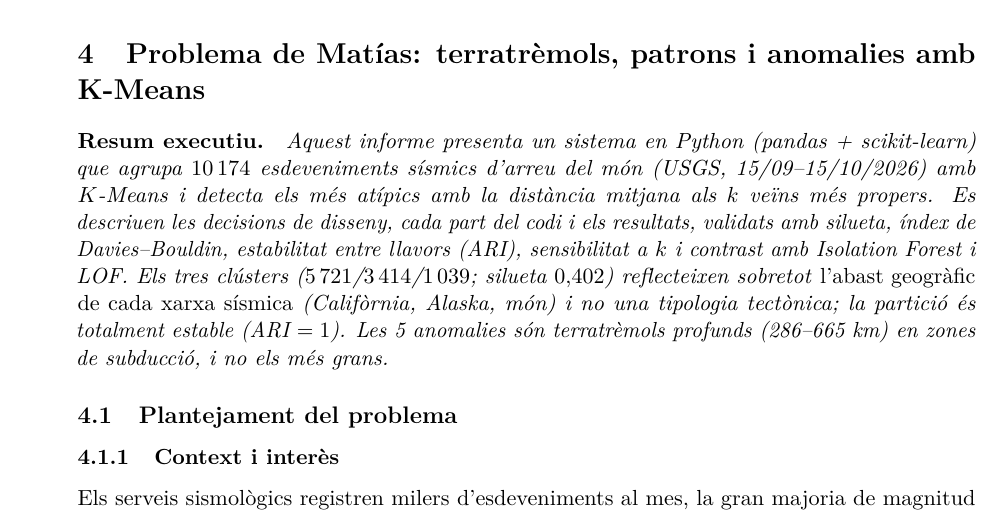
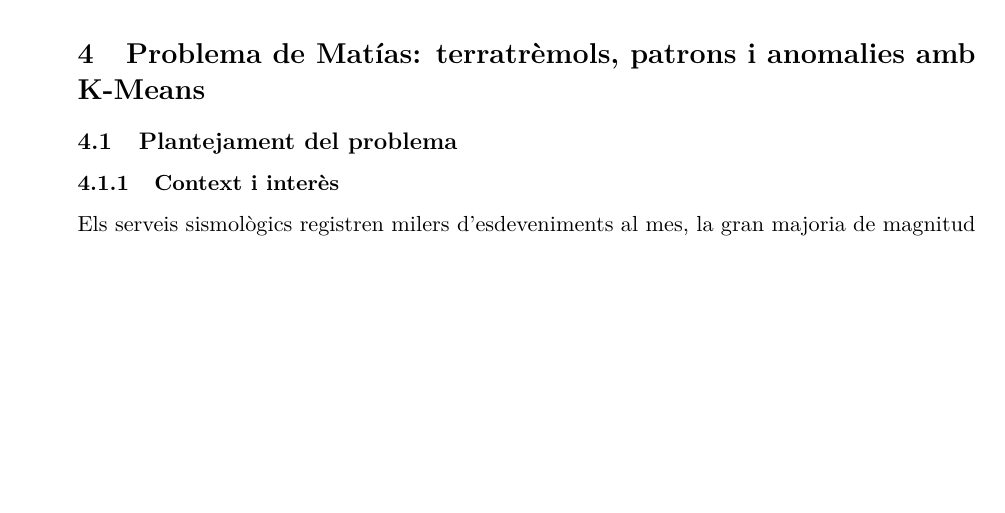
Before and after one commit to ArnauMontull/CPIA-Expo, a LaTeX document (docs/descripcion_problemas.tex): part of page 20 of 41, cut so that both start at the same text, the shorter picture padded with empty space. Compiled offline with pdfLaTeX.

Commit message:
docs: treure el resum executiu de l'apartat 4 de Matias

```diff
--- a/docs/descripcion_problemas.tex
+++ b/docs/descripcion_problemas.tex
@@ -655,7 +655,6 @@ Punggye-ri (Corea del Nord) & 2009--2017 & 5 & 5 & 0,0 & Sí \\
 \section{Problema de Matías: terratrèmols, patrons i anomalies amb K-Means}
 \label{sec:matias_sismes}
 % ==========================================
-\paragraph{Resum executiu.} \textit{Aquest informe presenta un sistema en Python (pandas + scikit-learn) que agrupa $10\,174$ esdeveniments sísmics d'arreu del món (USGS, 15/09--15/10/2026) amb $K$-Means i detecta els més atípics amb la distància mitjana als $k$ veïns més propers. Es descriuen les decisions de disseny, cada part del codi i els resultats, validats amb silueta, índex de Davies--Bouldin, estabilitat entre llavors (ARI), sensibilitat a $k$ i contrast amb Isolation Forest i LOF. Els tres clústers ($5\,721$/$3\,414$/$1\,039$; silueta $0{,}402$) reflecteixen sobretot \emph{l'abast geogràfic de cada xarxa sísmica} (Califòrnia, Alaska, món) i no una tipologia tectònica; la partició és totalment estable (ARI $=1$). Les 5 anomalies són terratrèmols profunds (286--665~km) en zones de subducció, i no els més grans.}
 
 %------------------------------------------------------------
 \subsection{Plantejament del problema}
```
